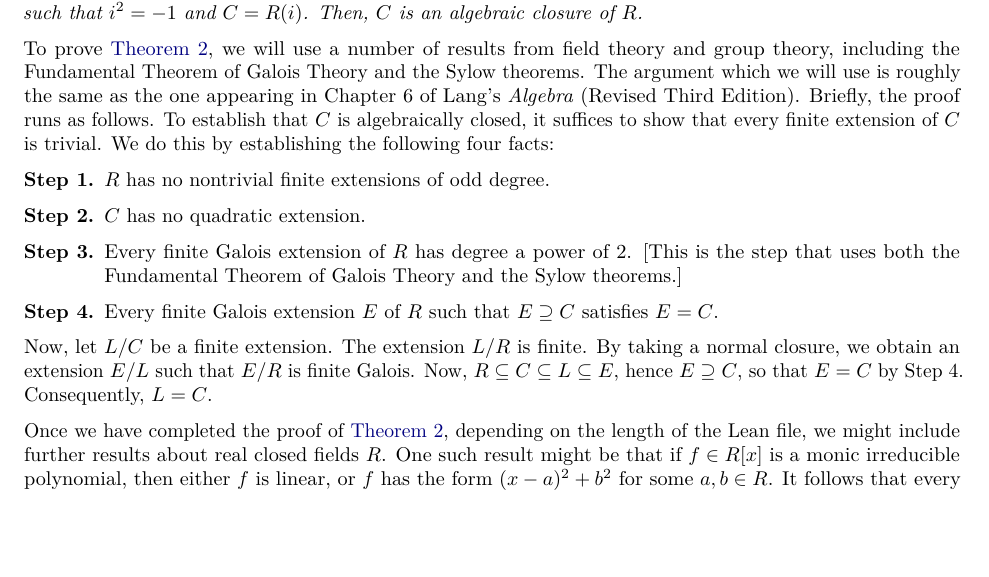
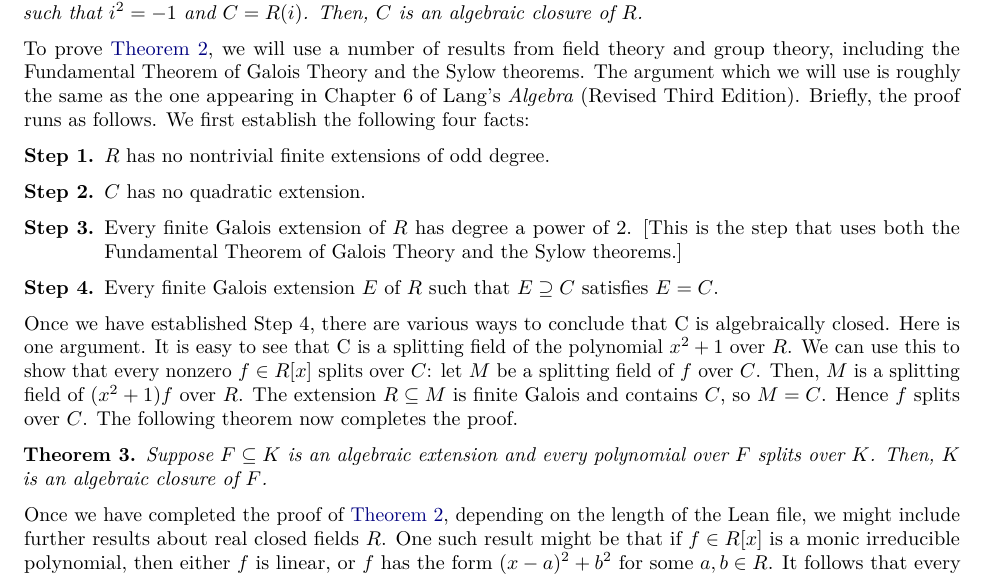
Before and after one commit to j-munchau/Fundamental-Theorem-of-Algebra-project, a LaTeX document (FundamentalTheoremOfAlgebraProject/Outline of Formalisation/Outline of Formalisation.tex): part of page 1 of 3, cut so that both start at the same text, the shorter picture padded with empty space. Compiled offline with pdfLaTeX.

Commit message:
more progress on general theorem

```diff
--- a/FundamentalTheoremOfAlgebraProject/Outline of Formalisation/Outline of Formalisation.tex
+++ b/FundamentalTheoremOfAlgebraProject/Outline of Formalisation/Outline of Formalisation.tex
@@ -88,14 +88,28 @@ It is possible to prove that (1) and (2) hold for $R=\mathbb R$, \emph{without}
 Suppose $R$ is a real closed field, and $C$ is an extension of $R$ for which there is an element $i\in C$ such that $i^2=-1$ and $C=R(i)$. Then, $C$ is an algebraic closure of $R$.
 \end{theorem}
 
-To prove \cref{thm:general}, we will use a number of results from field theory and group theory, including the Fundamental Theorem of Galois Theory and the Sylow theorems. The argument which we will use is roughly the same as the one appearing in Chapter 6 of Lang's \emph{Algebra} (Revised Third Edition). Briefly, the proof runs as follows. To establish that $C$ is algebraically closed, it suffices to show that every finite extension of $C$ is trivial. We do this by establishing the following four facts:
+To prove \cref{thm:general}, we will use a number of results from field theory
+and group theory, including the Fundamental Theorem of Galois Theory and the
+Sylow theorems. The argument which we will use is roughly the same as the one
+appearing in Chapter 6 of Lang's \emph{Algebra} (Revised Third Edition).
+Briefly, the proof runs as follows. We first establish the following four facts:
 \begin{enumerate}[label=\textbf{Step \arabic*.}, leftmargin=*]
 \item $R$ has no nontrivial finite extensions of odd degree.
 \item $C$ has no quadratic extension.
 \item Every finite Galois extension of $R$ has degree a power of $2$. [This is the step that uses both the Fundamental Theorem of Galois Theory and the Sylow theorems.]
 \item Every finite Galois extension $E$ of $R$ such that $E\supseteq C$ satisfies $E=C$.
 \end{enumerate}
-Now, let $L/C$ be a finite extension. The extension $L/R$ is finite. By taking a normal closure, we obtain an extension $E/L$ such that $E/R$ is finite Galois. Now, $R\subseteq C\subseteq L\subseteq E$, hence $E\supseteq C$, so that $E=C$ by Step~4. Consequently, $L=C$.
+Once we have established Step~4, there are various ways to conclude that C is
+algebraically closed. Here is one argument. It is easy to see that C is a
+splitting field of the polynomial $x^2+1$ over $R$. We can use this to show that
+every nonzero $f\in R[x]$ splits over $C$: let $M$ be a splitting field of $f$
+over $C$. Then, $M$ is a splitting field of $(x^2+1)f$ over $R$. The extension
+$R\subseteq M$ is finite Galois and contains $C$, so $M=C$. Hence $f$ splits
+over $C$. The following theorem now completes the proof.
+\begin{theorem}
+Suppose $F\subseteq K$ is an algebraic extension and every polynomial over $F$
+splits over $K$. Then, $K$ is an algebraic closure of $F$.
+\end{theorem}
 
 Once we have completed the proof of \cref{thm:general}, depending on the length of the Lean file, we might include further results about real closed fields $R$. One such result might be that if $f\in R[x]$ is a monic irreducible polynomial, then either $f$ is linear, or $f$ has the form $(x-a)^2+b^2$ for some $a,b\in R$. It follows that every monic polynomial in $R[x]$ can be factorised into linear and quadratic terms of this form.
 
```
Also changed, not shown: FundamentalTheoremOfAlgebraProject/Outline of Formalisation/Outline of Formalisation.pdf, 8 other files.
